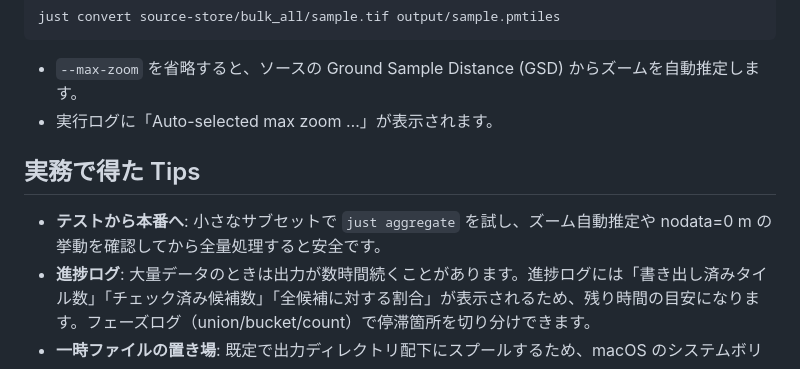
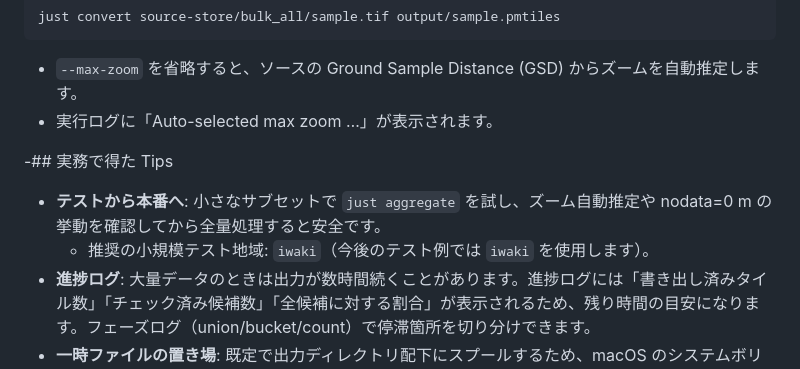
Before and after one commit to hfu/fusi, a Markdown page: README.md, the part around the change. Drawn GitHub-style.

```diff
--- a/README.md
+++ b/README.md
@@ -190,9 +190,10 @@ just convert source-store/bulk_all/sample.tif output/sample.pmtiles
 - `--max-zoom` を省略すると、ソースの Ground Sample Distance (GSD) からズームを自動推定します。
 - 実行ログに「Auto-selected max zoom …」が表示されます。
 
-## 実務で得た Tips
+-## 実務で得た Tips
 
 - **テストから本番へ**: 小さなサブセットで `just aggregate` を試し、ズーム自動推定や nodata=0 m の挙動を確認してから全量処理すると安全です。
+  - 推奨の小規模テスト地域: `iwaki`（今後のテスト例では `iwaki` を使用します）。
 - **進捗ログ**: 大量データのときは出力が数時間続くことがあります。進捗ログには「書き出し済みタイル数」「チェック済み候補数」「全候補に対する割合」が表示されるため、残り時間の目安になります。フェーズログ（union/bucket/count）で停滞箇所を切り分けできます。
 - **一時ファイルの置き場**: 既定で出力ディレクトリ配下にスプールするため、macOS のシステムボリューム容量逼迫を避けられます。独自ディレクトリへ変更する場合は `TMPDIR` を上書きしてください。
 - **GDAL キャッシュ**: 既定 `GDAL_CACHEMAX=512`。マシンに余裕があれば上げられますが、I/O 飽和時は増やし過ぎないでください。
```
